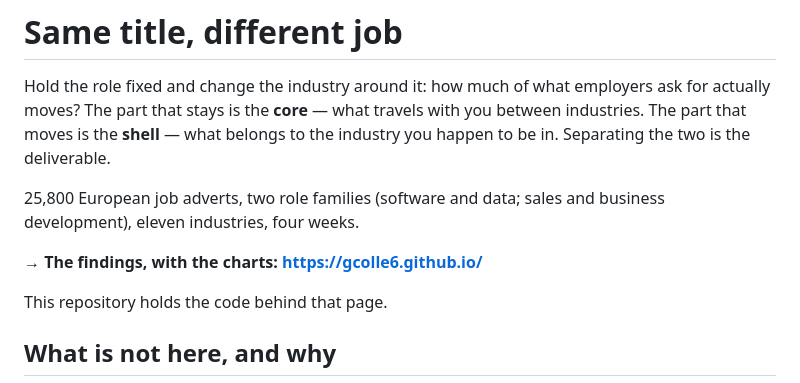
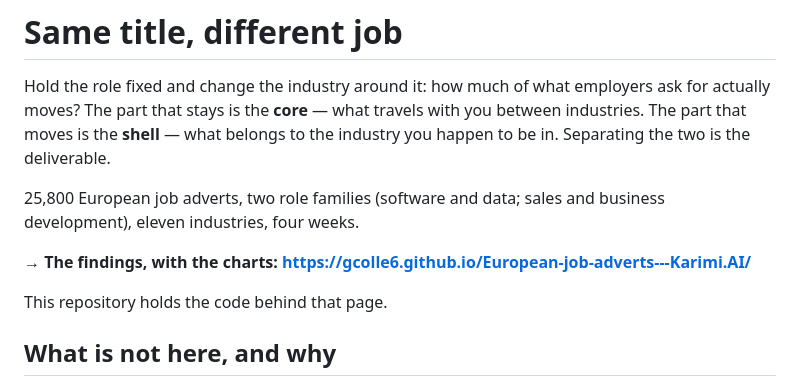
Before and after one commit to gcolle6/European-job-adverts---Karimi.AI, a Markdown page: README.md, the part around the change. Rendered like a GitHub page.

Commit message:
Point the README at the published page
The repository name was not settled when the README was written, so the
link named the account root rather than the project. Project pages are
served under the repository name.

Co-Authored-By: Claude Opus 5 (1M context) <noreply@anthropic.com>

```diff
--- a/README.md
+++ b/README.md
@@ -8,7 +8,8 @@ the industry you happen to be in. Separating the two is the deliverable.
 25,800 European job adverts, two role families (software and data; sales and
 business development), eleven industries, four weeks.
 
-**→ The findings, with the charts: https://gcolle6.github.io/**
+**→ The findings, with the charts:
+https://gcolle6.github.io/European-job-adverts---Karimi.AI/**
 
 This repository holds the code behind that page.
 
```
